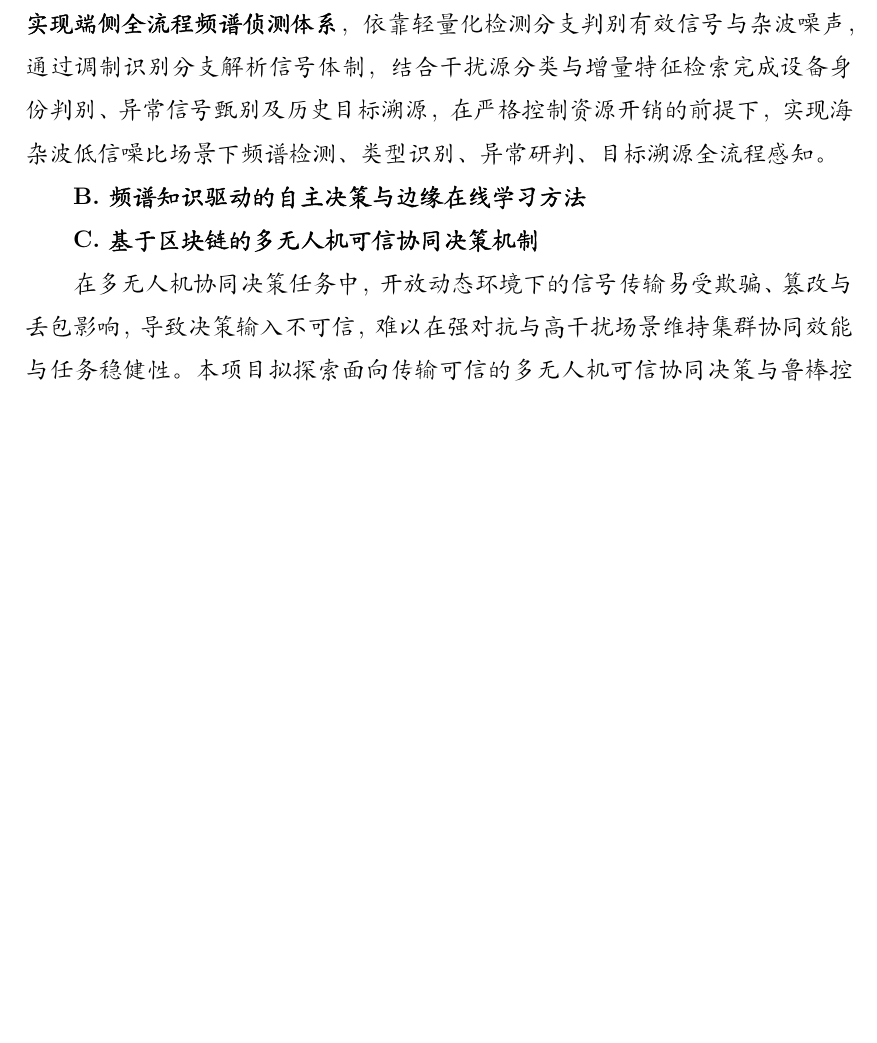
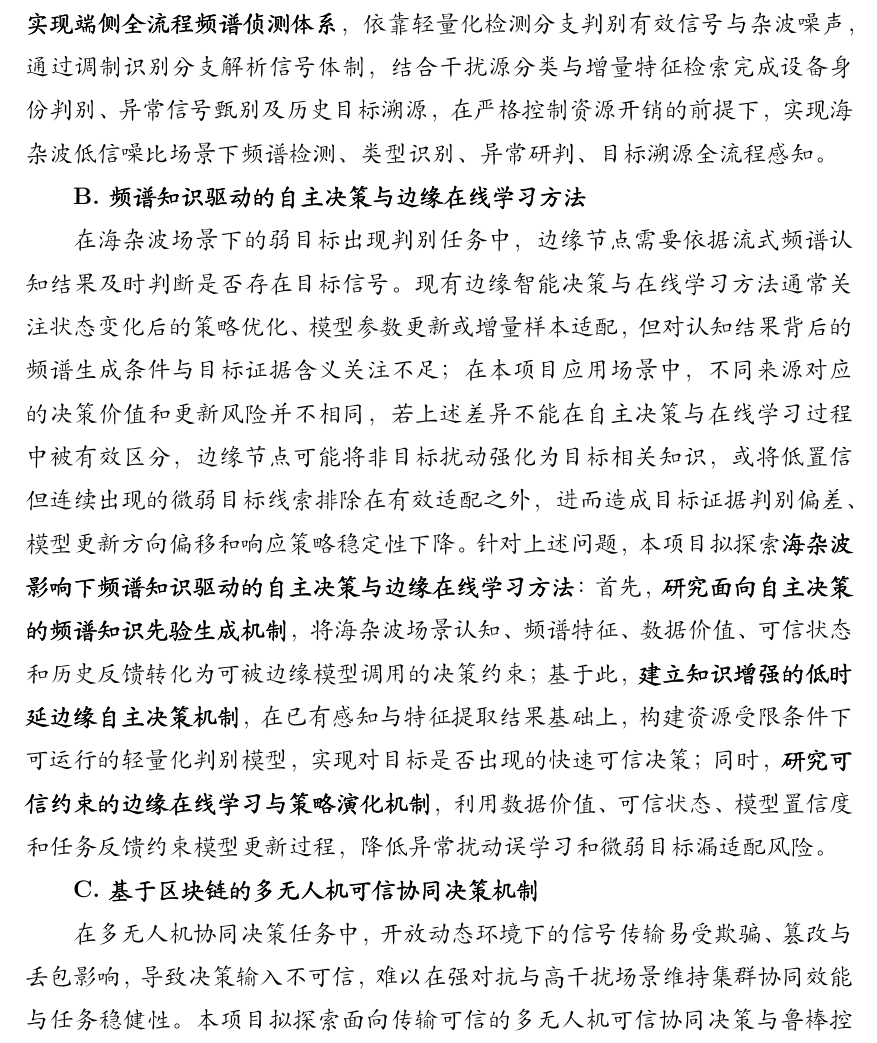
Before and after one commit to yeshu8zpf/NSFC_MCI, a LaTeX document (军民融合/main.tex, which reads 军民融合/3.2研究内容.tex): part of page 16 of 24 before the commit and part of page 16 of 25 after it, cut so that both start at the same text, the shorter picture padded with empty space. Compiled offline with XeLaTeX.

Commit message:
update 3.2 研究内容三B部分

```diff
--- a/军民融合/3.2研究内容.tex
+++ b/军民融合/3.2研究内容.tex
@@ -48,6 +48,12 @@ xxx
 
 \textbf{B. 频谱知识驱动的自主决策与边缘在线学习方法}
 
+在海杂波场景下的弱目标出现判别任务中，边缘节点需要依据流式频谱认知结果及时判断是否存在目标信号。现有边缘智能决策与在线学习方法通常关注状态变化后的策略优化、模型参数更新或增量样本适配，但对认知结果背后的频谱生成条件与目标证据含义关注不足；在本项目应用场景中，不同来源对应的决策价值和更新风险并不相同，若上述差异不能在自主决策与在线学习过程中被有效区分，边缘节点可能将非目标扰动强化为目标相关知识，或将低置信但连续出现的微弱目标线索排除在有效适配之外，进而造成目标证据判别偏差、模型更新方向偏移和响应策略稳定性下降。针对上述问题，本项目拟探索\textbf{海杂波影响下频谱知识驱动的自主决策与边缘在线学习方法}：首先，\textbf{研究面向自主决策的频谱知识先验生成机制}，将海杂波场景认知、频谱特征、数据价值、可信状态和历史反馈转化为可被边缘模型调用的决策约束；基于此，\textbf{建立知识增强的低时延边缘自主决策机制}，在已有感知与特征提取结果基础上，构建资源受限条件下可运行的轻量化判别模型，实现对目标是否出现的快速可信决策；同时，\textbf{研究可信约束的边缘在线学习与策略演化机制}，利用数据价值、可信状态、模型置信度和任务反馈约束模型更新过程，降低异常扰动误学习和微弱目标漏适配风险。
+
+
+
+
+
 \textbf{C. 基于区块链的多无人机可信协同决策机制}
 
 在多无人机协同决策任务中，开放动态环境下的信号传输易受欺骗、篡改与丢包影响，导致决策输入不可信，难以在强对抗与高干扰场景维持集群协同效能与任务稳健性。本项目拟探索面向传输可信的多无人机可信协同决策与鲁棒控制方法：针对无人机采集信号在传输过程中的可信保障难题，研究\textbf{基于区块链的信号级传输存证与溯源机制}，构建“链下存储—链上存证”的轻量化可信架构，对采集信号进行哈希锚定与链上存证，通过分布式共识实现传输过程完整性验证与异常行为追溯，确保支撑协同决策的信号源真实性与可验证性，实现信号生成、转发与接收全过程的可信验证；针对多节点协同传输中的节点失信与链路波动问题，设计\textbf{基于区块链的传输信誉评估与可信接入机制}，利用链上不可篡改记录存储节点传输历史与信誉状态，构建动态信誉评估模型，实现异常节点识别、可信链路重构及冗余路径切换，实时抑制不可信信号对协同过程的干扰；\textbf{建立传输可信增强的多无人机协同决策与鲁棒控制框架}，将链上可信凭证、节点信誉状态及传输质量评估结果嵌入多智能体强化学习与协同轨迹规划过程，通过动态调节异构信号通道的信息权重与决策过程中的信任因子，在保障通信与计算资源开销可控的同时，实现复杂高威胁环境下多无人机集群协同决策的安全收敛与稳定控制。
```
